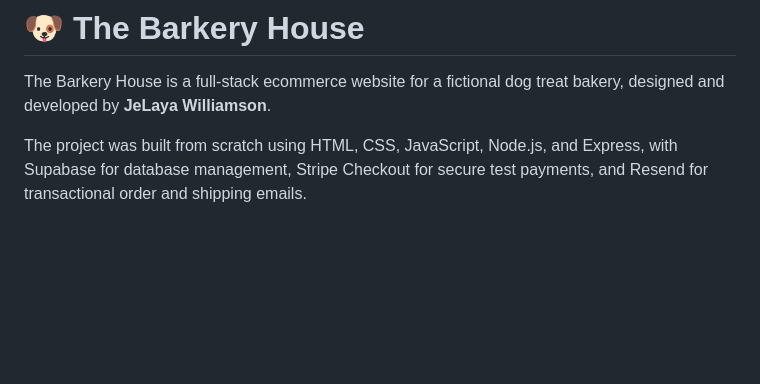
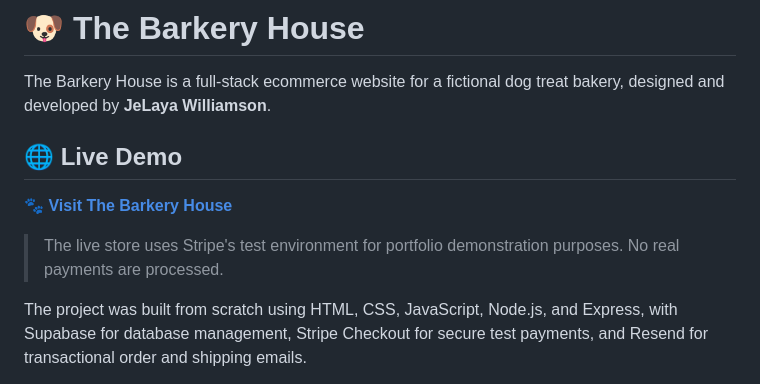
Before and after one commit to jelayaw/the-barkery-house, a Markdown page: readme.md, the part around the change. GitHub-like rendering; blank space fills up the shorter version.

Commit message:
Add live demo link

```diff
--- a/readme.md
+++ b/readme.md
@@ -1,6 +1,12 @@
 # 🐶 The Barkery House
 
 The Barkery House is a full-stack ecommerce website for a fictional dog treat bakery, designed and developed by **JeLaya Williamson**.
+
+## 🌐 Live Demo
+
+🐾 **[Visit The Barkery House](https://the-barkery-house-production.up.railway.app)**
+
+> The live store uses Stripe's test environment for portfolio demonstration purposes. No real payments are processed.
 
 The project was built from scratch using HTML, CSS, JavaScript, Node.js, and Express, with Supabase for database management, Stripe Checkout for secure test payments, and Resend for transactional order and shipping emails.
 
```
